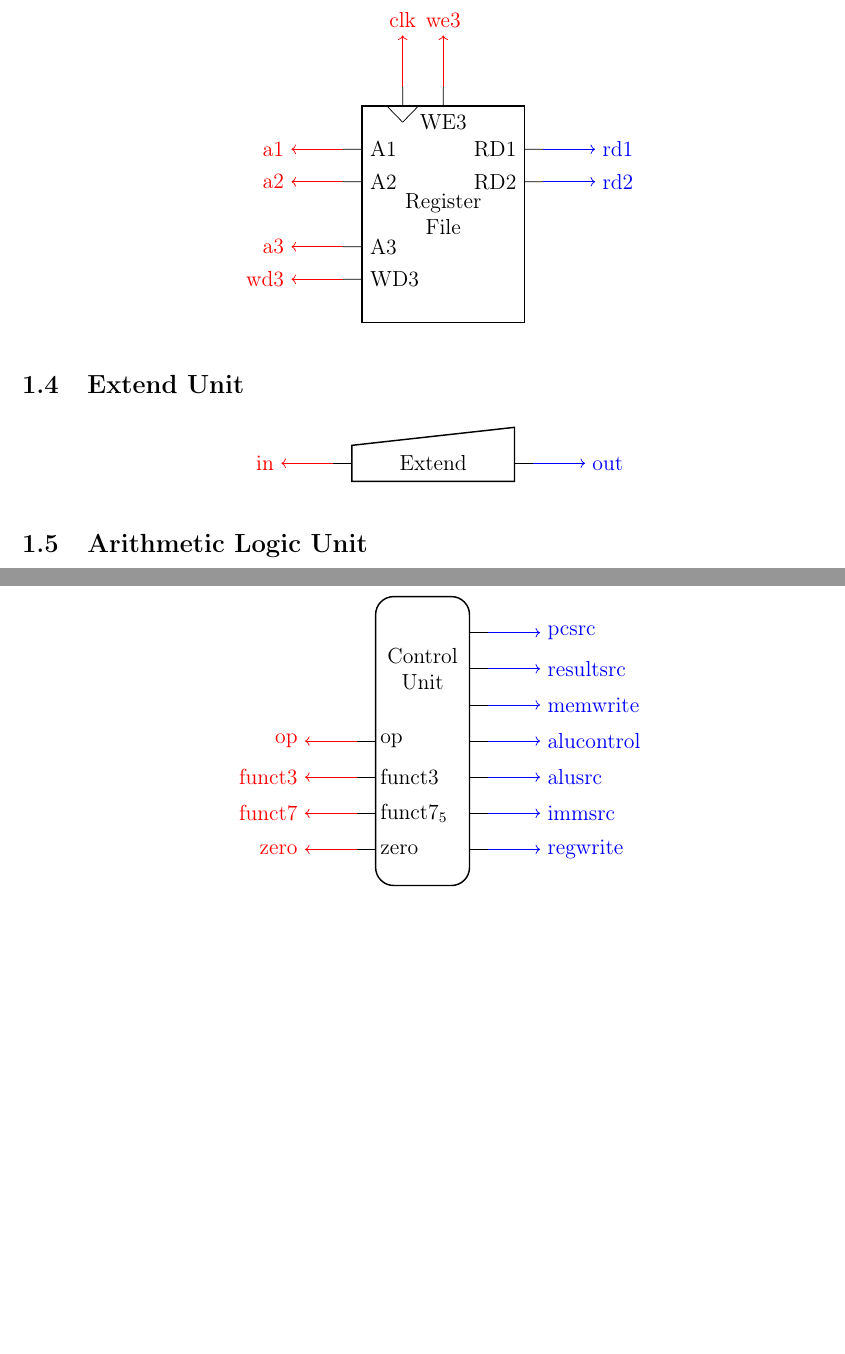
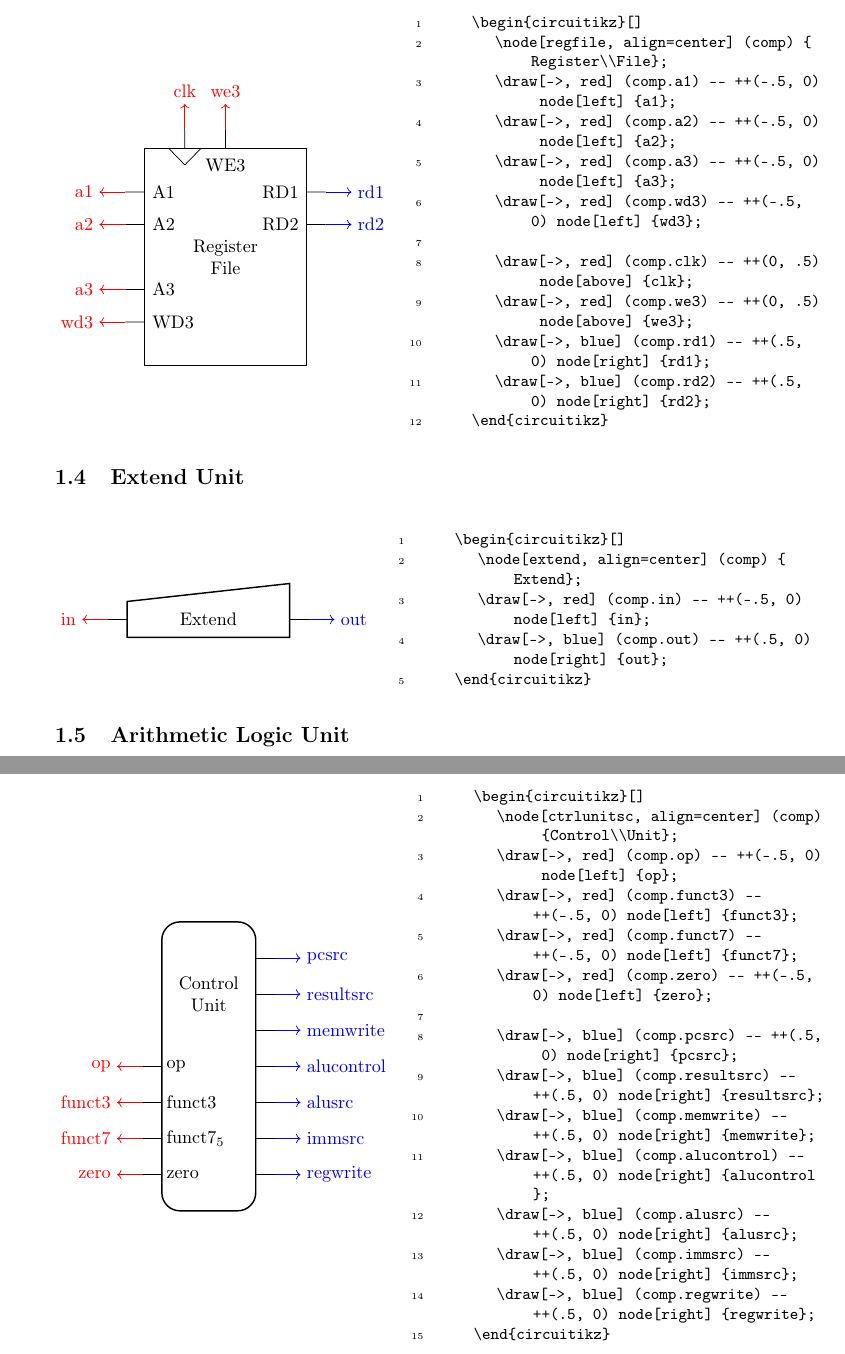
Before and after one commit to ladnik/riscv-circuitikz, a LaTeX document (manual.tex): two parts of pages 3 and 5 of 5, joined at a grey line, cut at the place of the change, the shorter picture padded with empty space. Compiled offline with pdfLaTeX.

Commit message:
use ltexamples

```diff
--- a/manual.tex
+++ b/manual.tex
@@ -1,4 +1,4 @@
-\documentclass[12pt,a4paper,titlepage]{article}
+\documentclass[.52pt,a4paper,titlepage]{article}
 
 \usepackage{a4wide}
 \usepackage[T1]{fontenc}
@@ -19,8 +19,8 @@
 %
 \newcommand{\modgeolrcoord}[2][]{\showanchors[#1]{#2}{text}(north/90/0.4, north east/45/0.4, east/0/0.4,
 	south east/-45/0.4,
-	south/-90/0.4, south west/-135/0.4, west/180/0.4, north west/135/0.4,
-	left/160/0.4, right/30/0.4, center/-120/0.3
+	south/-90/0.4, south west/-.535/0.4, west/.580/0.4, north west/.535/0.4,
+	left/.560/0.4, right/30/0.4, center/-.520/0.3
 	)
 }
 \newcommand\defaultanchors{
@@ -53,2 +53,4 @@
 			\node[instrmem, align=center] (comp) {Instruction\\Memory};
 
+			\draw[->, red] (comp.a) -- ++(-.5, 0) node[left] {a};
+			\draw[->, blue] (comp.rd) -- ++(.5, 0) node[right] {rd};
@@ -62,2 +66,7 @@
 		\begin{circuitikz}[]
 			\node[datamem, align=center] (comp) {Data\\Memory};
+			\draw[->, red] (comp.a) -- ++(-.5, 0) node[left] {a};
+			\draw[->, red] (comp.wd) -- ++(-.5, 0) node[left] {wd};
+			\draw[->, red] (comp.clk) -- ++(0, .5) node[above] {clk};
+			\draw[->, red] (comp.we) -- ++(0, .5) node[above] {we};
+			\draw[->, blue] (comp.rd) -- ++(.5, 0) node[right] {rd};
@@ -71,27 +76,31 @@
 
 \subsection{Register File}
 \begin{center}
+	\begin{LTXexample}[varwidth, rframe=]
 		\begin{circuitikz}[]
 			\node[regfile, align=center] (comp) {Register\\File};
-		\draw[->, red] (comp.a1) -- ++(-1, 0) node[left] {a1};
-		\draw[->, red] (comp.a2) -- ++(-1, 0) node[left] {a2};
-		\draw[->, red] (comp.a3) -- ++(-1, 0) node[left] {a3};
-		\draw[->, red] (comp.wd3) -- ++(-1, 0) node[left] {wd3};
+			\draw[->, red] (comp.a1) -- ++(-.5, 0) node[left] {a1};
+			\draw[->, red] (comp.a2) -- ++(-.5, 0) node[left] {a2};
+			\draw[->, red] (comp.a3) -- ++(-.5, 0) node[left] {a3};
+			\draw[->, red] (comp.wd3) -- ++(-.5, 0) node[left] {wd3};
 
-		\draw[->, red] (comp.clk) -- ++(0, 1) node[above] {clk};
-		\draw[->, red] (comp.we3) -- ++(0, 1) node[above] {we3};
-		\draw[->, blue] (comp.rd1) -- ++(1, 0) node[right] {rd1};
-		\draw[->, blue] (comp.rd2) -- ++(1, 0) node[right] {rd2};
+			\draw[->, red] (comp.clk) -- ++(0, .5) node[above] {clk};
+			\draw[->, red] (comp.we3) -- ++(0, .5) node[above] {we3};
+			\draw[->, blue] (comp.rd1) -- ++(.5, 0) node[right] {rd1};
+			\draw[->, blue] (comp.rd2) -- ++(.5, 0) node[right] {rd2};
 		\end{circuitikz}
+	\end{LTXexample}
 \end{center}
 
 \subsection{Extend Unit}
 \begin{center}
+	\begin{LTXexample}[varwidth, rframe=]
 		\begin{circuitikz}[]
 			\node[extend, align=center] (comp) {Extend};
-		\draw[->, red] (comp.in) -- ++(-1, 0) node[left] {in};
-		\draw[->, blue] (comp.out) -- ++(1, 0) node[right] {out};
+			\draw[->, red] (comp.in) -- ++(-.5, 0) node[left] {in};
+			\draw[->, blue] (comp.out) -- ++(.5, 0) node[right] {out};
 		\end{circuitikz}
+	\end{LTXexample}
 \end{center}
 
 \subsection{Arithmetic Logic Unit}
@@ -99,2 +109,7 @@
 		\begin{circuitikz}[]
 			\node[alu, align=center] (comp) {ALU};
+			\draw[->, red] (comp.a) -- ++(-.5, 0) node[left] {a};
+			\draw[->, red] (comp.b) -- ++(-.5, 0) node[left] {b};
+			\draw[->, red] (comp.ctrl) -- ++(0, .5) node[above] {ctrl};
+			\draw[->, blue] (comp.out) -- ++(.5, 0) node[right] {out};
+			\draw[->, blue] (comp.zero) -- ++(.5, 0) node[right] {zero};
@@ -111,2 +123,5 @@
 		\begin{circuitikz}[]
 			\node[reg, align=center] (comp) {};
+			\draw[->, red] (comp.in) -- ++(-.5, 0) node[left] {in};
+			\draw[->, red] (comp.clk) -- ++(0, .5) node[above] {clk};
+			\draw[->, blue] (comp.out) -- ++(.5, 0) node[right] {out};
@@ -125 +136,4 @@
+			\draw[->, red] (comp.a) -- ++(-.5, 0) node[left] {a};
+			\draw[->, red] (comp.b) -- ++(-.5, 0) node[left] {b};
+			\draw[->, blue] (comp.out) -- ++(.5, 0) node[right] {out};
 		\end{circuitikz}
@@ -130,2 +146,6 @@
 		\begin{circuitikz}[]
 			\node[mux, align=center] (comp) {};
+			\draw[->, red] (comp.in1) -- ++(-.5, 0) node[left] {in1};
+			\draw[->, red] (comp.in2) -- ++(-.5, 0) node[left] {in2};
+			\draw[->, red] (comp.sel) -- ++(0, .5) node[above] {sel};
+			\draw[->, blue] (comp.out) -- ++(.5, 0) node[right] {out};
@@ -138,20 +155,22 @@
 
 \subsection{Single-Cycle Control Unit}
 \begin{center}
+	\begin{LTXexample}[varwidth, rframe=]
 		\begin{circuitikz}[]
 			\node[ctrlunitsc, align=center] (comp) {Control\\Unit};
-		\draw[->, red] (comp.op) -- ++(-1, 0) node[left] {op};
-		\draw[->, red] (comp.funct3) -- ++(-1, 0) node[left] {funct3};
-		\draw[->, red] (comp.funct7) -- ++(-1, 0) node[left] {funct7};
-		\draw[->, red] (comp.zero) -- ++(-1, 0) node[left] {zero};
+			\draw[->, red] (comp.op) -- ++(-.5, 0) node[left] {op};
+			\draw[->, red] (comp.funct3) -- ++(-.5, 0) node[left] {funct3};
+			\draw[->, red] (comp.funct7) -- ++(-.5, 0) node[left] {funct7};
+			\draw[->, red] (comp.zero) -- ++(-.5, 0) node[left] {zero};
 
-		\draw[->, blue] (comp.pcsrc) -- ++(1, 0) node[right] {pcsrc};
-		\draw[->, blue] (comp.resultsrc) -- ++(1, 0) node[right] {resultsrc};
-		\draw[->, blue] (comp.memwrite) -- ++(1, 0) node[right] {memwrite};
-		\draw[->, blue] (comp.alucontrol) -- ++(1, 0) node[right] {alucontrol};
-		\draw[->, blue] (comp.alusrc) -- ++(1, 0) node[right] {alusrc};
-		\draw[->, blue] (comp.immsrc) -- ++(1, 0) node[right] {immsrc};
-		\draw[->, blue] (comp.regwrite) -- ++(1, 0) node[right] {regwrite};
+			\draw[->, blue] (comp.pcsrc) -- ++(.5, 0) node[right] {pcsrc};
+			\draw[->, blue] (comp.resultsrc) -- ++(.5, 0) node[right] {resultsrc};
+			\draw[->, blue] (comp.memwrite) -- ++(.5, 0) node[right] {memwrite};
+			\draw[->, blue] (comp.alucontrol) -- ++(.5, 0) node[right] {alucontrol};
+			\draw[->, blue] (comp.alusrc) -- ++(.5, 0) node[right] {alusrc};
+			\draw[->, blue] (comp.immsrc) -- ++(.5, 0) node[right] {immsrc};
+			\draw[->, blue] (comp.regwrite) -- ++(.5, 0) node[right] {regwrite};
 		\end{circuitikz}
+	\end{LTXexample}
 \end{center}
 \end{document}
```
Also changed, not shown: tikzlibraryriscvproc.code.tex (+2 -2 lines), manual.pdf, manual.tex (43 more changed lines), 1 other file. Lines whose indentation alone changed are shown as unchanged.
